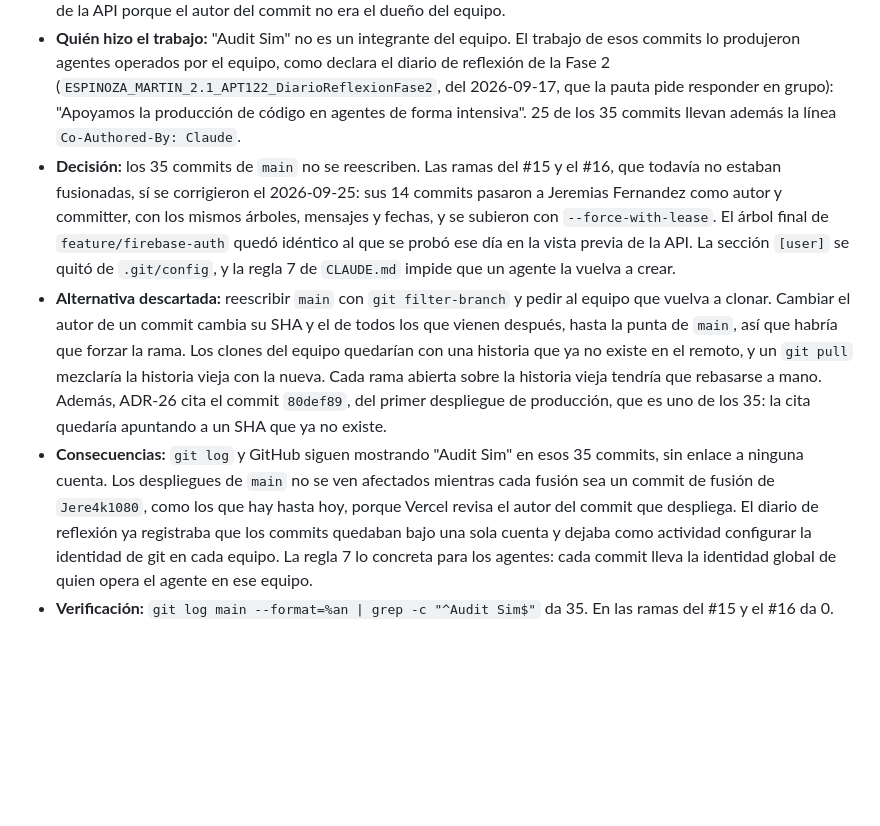
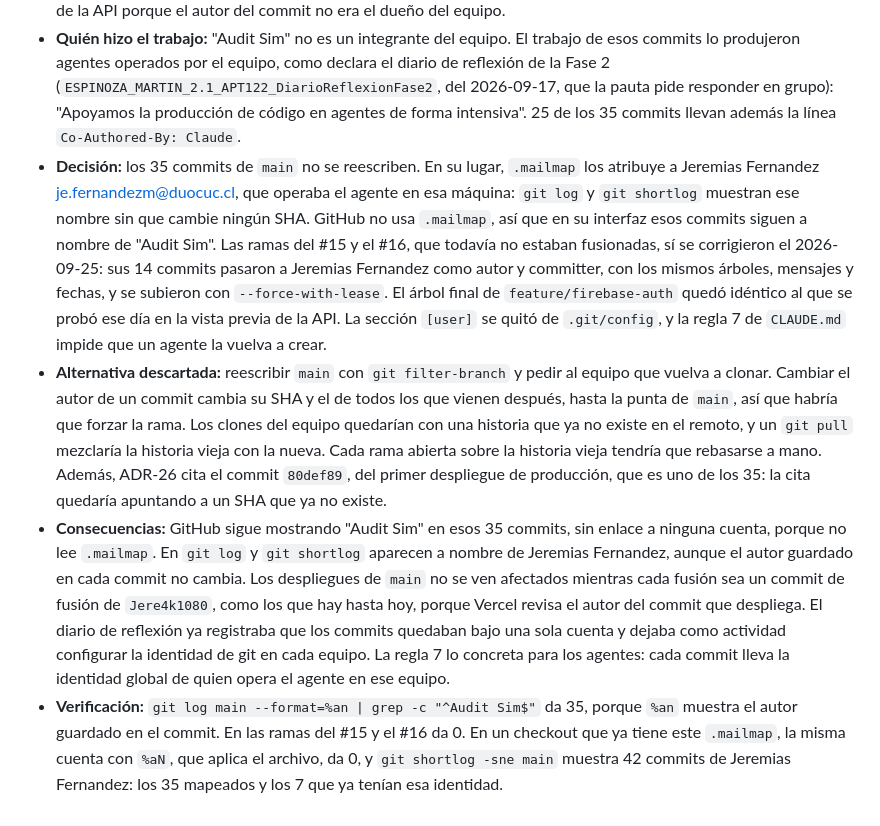
Before and after one commit to Jere4k1080/aprueba_app_modulo_preguntas, a Markdown page: docs/bitacora_decisiones.md, the part around the change. Rendered like a GitHub page; blank space fills up the shorter version.

Commit message:
docs(bitacora): mencionar el .mailmap en adr-56
Co-Authored-By: Claude Opus 5.5 <noreply@anthropic.com>

```diff
--- a/docs/bitacora_decisiones.md
+++ b/docs/bitacora_decisiones.md
@@ -742,7 +742,7 @@ Este documento registra las decisiones de diseño tomadas durante la definición
 * **Estado:** **DECIDIDA POR EL EQUIPO (2026-09-25)**
 * **Contexto:** 35 commits de `main`, fechados entre el 2026-09-13 y el 2026-09-23, figuran como "Audit Sim <audit@local>". Un agente dejó en `.git/config` una sección `[user]` con esa identidad, que tapaba la global de quien lo operaba, Jeremias Fernandez <je.fernandezm@duocuc.cl>. De los 35, 31 llegaron dentro de las ramas de los PR #1, #4, #6, #8, #9, #10, #11, #12, #13 y #14, y 4 son los commits de fusión de los PR #2, #3, #6 y #8, hechos en local el 2026-09-13. El 2026-09-25 tuvo un efecto práctico: Vercel, en plan Hobby, bloqueó dos vistas previas de la API porque el autor del commit no era el dueño del equipo.
 * **Quién hizo el trabajo:** "Audit Sim" no es un integrante del equipo. El trabajo de esos commits lo produjeron agentes operados por el equipo, como declara el diario de reflexión de la Fase 2 (`ESPINOZA_MARTIN_2.1_APT122_DiarioReflexionFase2`, del 2026-09-17, que la pauta pide responder en grupo): "Apoyamos la producción de código en agentes de forma intensiva". 25 de los 35 commits llevan además la línea `Co-Authored-By: Claude`.
-* **Decisión:** los 35 commits de `main` no se reescriben. Las ramas del #15 y el #16, que todavía no estaban fusionadas, sí se corrigieron el 2026-09-25: sus 14 commits pasaron a Jeremias Fernandez como autor y committer, con los mismos árboles, mensajes y fechas, y se subieron con `--force-with-lease`. El árbol final de `feature/firebase-auth` quedó idéntico al que se probó ese día en la vista previa de la API. La sección `[user]` se quitó de `.git/config`, y la regla 7 de `CLAUDE.md` impide que un agente la vuelva a crear.
+* **Decisión:** los 35 commits de `main` no se reescriben. En su lugar, `.mailmap` los atribuye a Jeremias Fernandez <je.fernandezm@duocuc.cl>, que operaba el agente en esa máquina: `git log` y `git shortlog` muestran ese nombre sin que cambie ningún SHA. GitHub no usa `.mailmap`, así que en su interfaz esos commits siguen a nombre de "Audit Sim". Las ramas del #15 y el #16, que todavía no estaban fusionadas, sí se corrigieron el 2026-09-25: sus 14 commits pasaron a Jeremias Fernandez como autor y committer, con los mismos árboles, mensajes y fechas, y se subieron con `--force-with-lease`. El árbol final de `feature/firebase-auth` quedó idéntico al que se probó ese día en la vista previa de la API. La sección `[user]` se quitó de `.git/config`, y la regla 7 de `CLAUDE.md` impide que un agente la vuelva a crear.
 * **Alternativa descartada:** reescribir `main` con `git filter-branch` y pedir al equipo que vuelva a clonar. Cambiar el autor de un commit cambia su SHA y el de todos los que vienen después, hasta la punta de `main`, así que habría que forzar la rama. Los clones del equipo quedarían con una historia que ya no existe en el remoto, y un `git pull` mezclaría la historia vieja con la nueva. Cada rama abierta sobre la historia vieja tendría que rebasarse a mano. Además, ADR-26 cita el commit `80def89`, del primer despliegue de producción, que es uno de los 35: la cita quedaría apuntando a un SHA que ya no existe.
-* **Consecuencias:** `git log` y GitHub siguen mostrando "Audit Sim" en esos 35 commits, sin enlace a ninguna cuenta. Los despliegues de `main` no se ven afectados mientras cada fusión sea un commit de fusión de `Jere4k1080`, como los que hay hasta hoy, porque Vercel revisa el autor del commit que despliega. El diario de reflexión ya registraba que los commits quedaban bajo una sola cuenta y dejaba como actividad configurar la identidad de git en cada equipo. La regla 7 lo concreta para los agentes: cada commit lleva la identidad global de quien opera el agente en ese equipo.
-* **Verificación:** `git log main --format=%an | grep -c "^Audit Sim$"` da 35. En las ramas del #15 y el #16 da 0.
+* **Consecuencias:** GitHub sigue mostrando "Audit Sim" en esos 35 commits, sin enlace a ninguna cuenta, porque no lee `.mailmap`. En `git log` y `git shortlog` aparecen a nombre de Jeremias Fernandez, aunque el autor guardado en cada commit no cambia. Los despliegues de `main` no se ven afectados mientras cada fusión sea un commit de fusión de `Jere4k1080`, como los que hay hasta hoy, porque Vercel revisa el autor del commit que despliega. El diario de reflexión ya registraba que los commits quedaban bajo una sola cuenta y dejaba como actividad configurar la identidad de git en cada equipo. La regla 7 lo concreta para los agentes: cada commit lleva la identidad global de quien opera el agente en ese equipo.
+* **Verificación:** `git log main --format=%an | grep -c "^Audit Sim$"` da 35, porque `%an` muestra el autor guardado en el commit. En las ramas del #15 y el #16 da 0. En un checkout que ya tiene este `.mailmap`, la misma cuenta con `%aN`, que aplica el archivo, da 0, y `git shortlog -sne main` muestra 42 commits de Jeremias Fernandez: los 35 mapeados y los 7 que ya tenían esa identidad.
```
